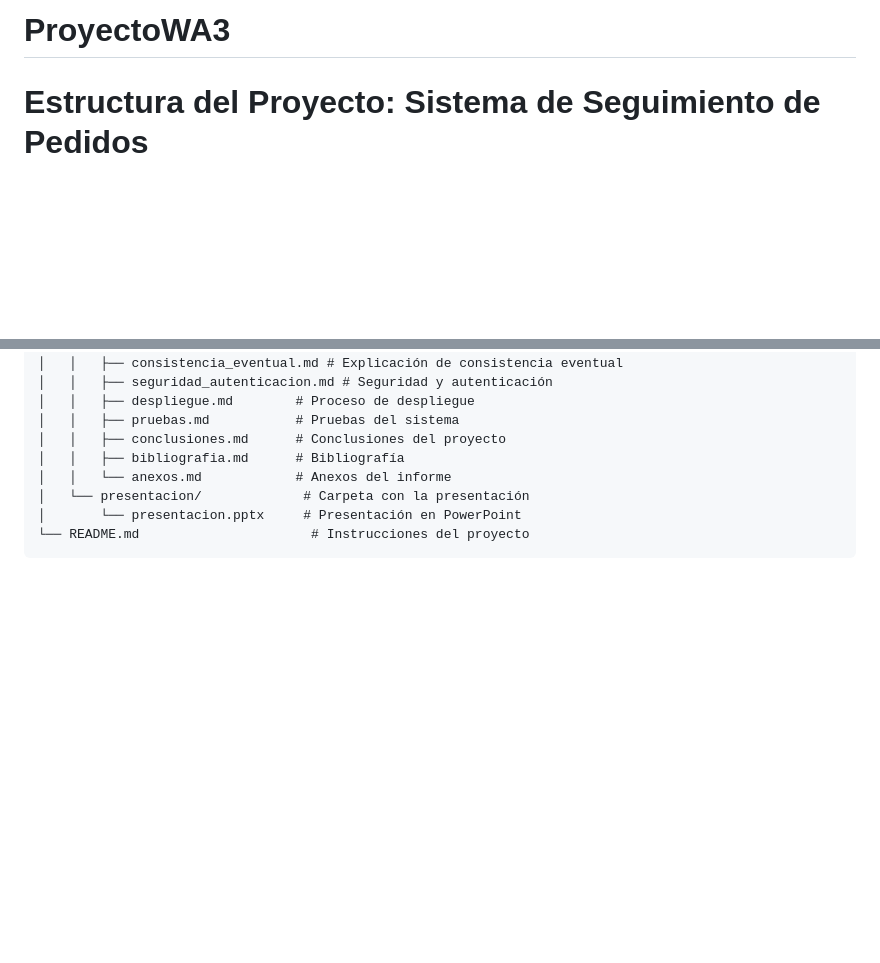
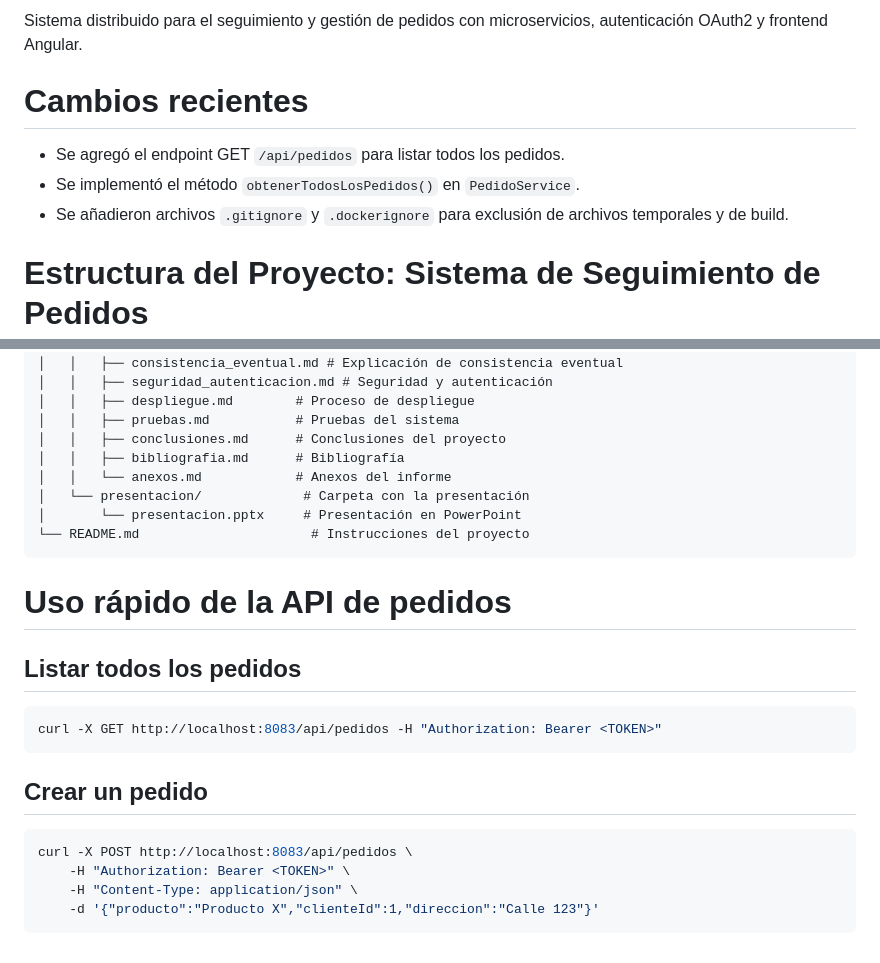
Before and after one commit to zurupe/ProyectoWA3, a Markdown page: README.md, 2 parts joined by grey strips. Rendered like a GitHub page; blank space fills up the shorter version.

Commit message:
Readme upt

````diff
--- a/README.md
+++ b/README.md
@@ -1,4 +1,12 @@
-# ProyectoWA3
+
+
+Sistema distribuido para el seguimiento y gestión de pedidos con microservicios, autenticación OAuth2 y frontend Angular.
+
+# Cambios recientes
+- Se agregó el endpoint GET `/api/pedidos` para listar todos los pedidos.
+- Se implementó el método `obtenerTodosLosPedidos()` en `PedidoService`.
+- Se añadieron archivos `.gitignore` y `.dockerignore` para exclusión de archivos temporales y de build.
+
 # Estructura del Proyecto: Sistema de Seguimiento de Pedidos
 
 ```
@@ -49,3 +57,18 @@ sistema-seguimiento-pedidos/
 │       └── presentacion.pptx     # Presentación en PowerPoint
 └── README.md                      # Instrucciones del proyecto
 ```
+
+# Uso rápido de la API de pedidos
+
+## Listar todos los pedidos
+```bash
+curl -X GET http://localhost:8083/api/pedidos -H "Authorization: Bearer <TOKEN>"
+```
+
+## Crear un pedido
+```bash
+curl -X POST http://localhost:8083/api/pedidos \
+	-H "Authorization: Bearer <TOKEN>" \
+	-H "Content-Type: application/json" \
+	-d '{"producto":"Producto X","clienteId":1,"direccion":"Calle 123"}'
+```
````
